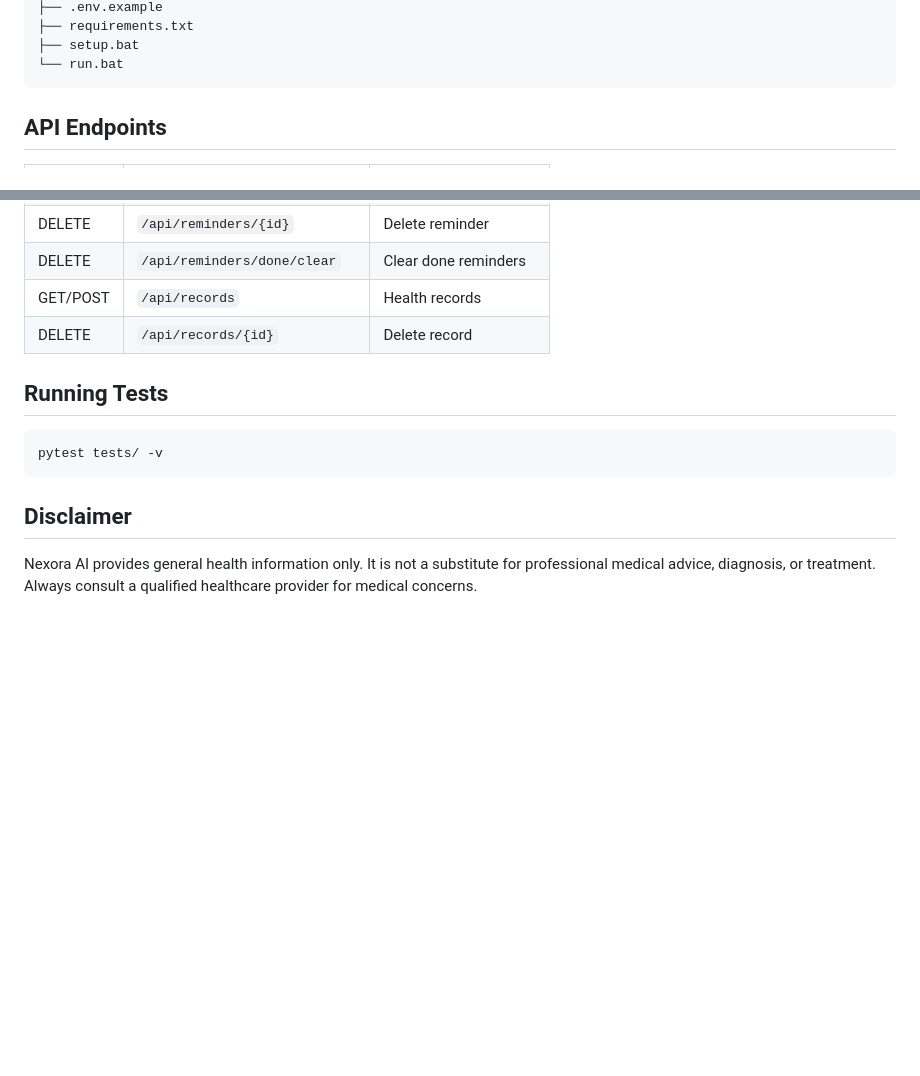
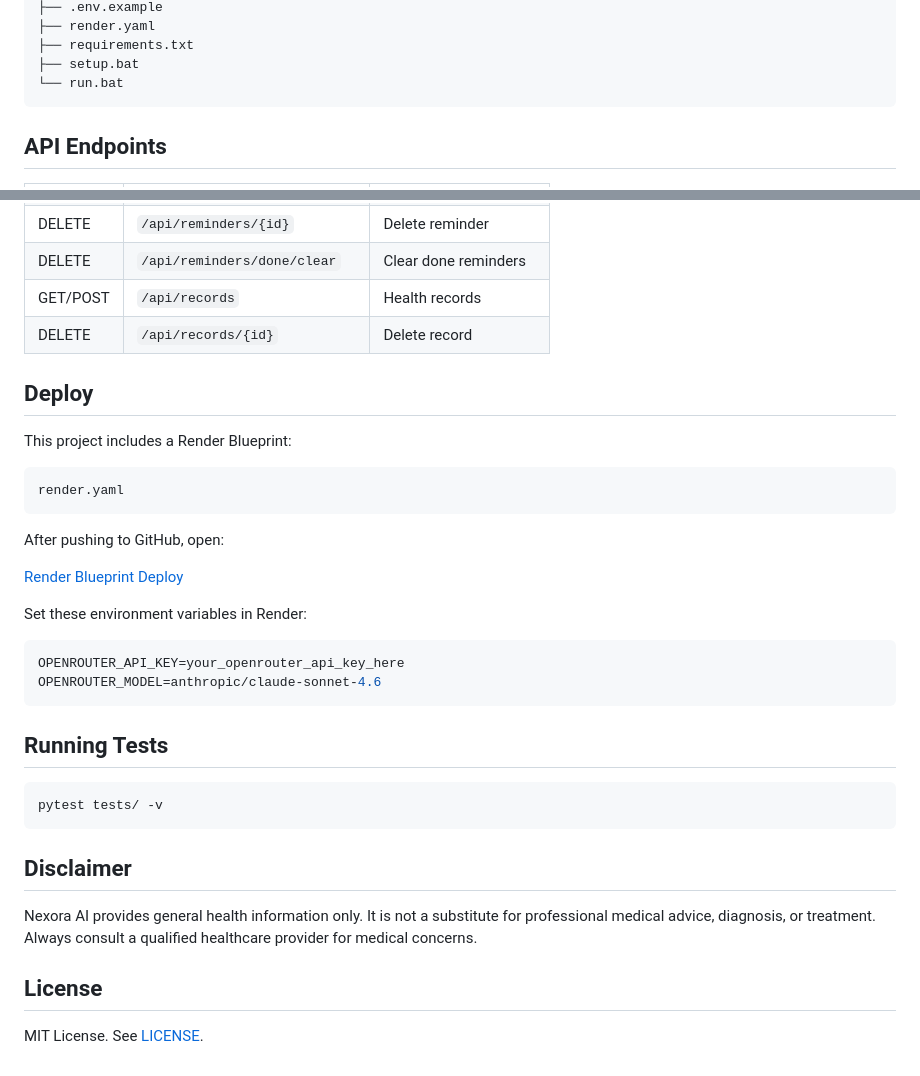
Before and after one commit to adithyanks2005/Nexora-AI, a Markdown page: README.md, 2 parts joined by grey strips. Rendered like a GitHub page; blank space fills up the shorter version.

````diff
--- a/README.md
+++ b/README.md
@@ -75,4 +81,5 @@ nexora-ai/
 ├── .env.example
+├── render.yaml
 ├── requirements.txt
 ├── setup.bat
 └── run.bat
@@ -99,6 +106,25 @@ nexora-ai/
 | GET/POST | `/api/records` | Health records |
 | DELETE | `/api/records/{id}` | Delete record |
 
+## Deploy
+
+This project includes a Render Blueprint:
+
+```text
+render.yaml
+```
+
+After pushing to GitHub, open:
+
+[Render Blueprint Deploy](https://dashboard.render.com/blueprint/new?repo=https://github.com/adithyanks2005/Nexora-AI)
+
+Set these environment variables in Render:
+
+```env
+OPENROUTER_API_KEY=your_openrouter_api_key_here
+OPENROUTER_MODEL=anthropic/claude-sonnet-4.6
+```
+
 ## Running Tests
 
 ```bash
@@ -108,3 +134,7 @@ pytest tests/ -v
 ## Disclaimer
 
 Nexora AI provides general health information only. It is not a substitute for professional medical advice, diagnosis, or treatment. Always consult a qualified healthcare provider for medical concerns.
+
+## License
+
+MIT License. See [LICENSE](LICENSE).
````
Also changed, not shown: other parts of README.md (+29 -23 lines).
